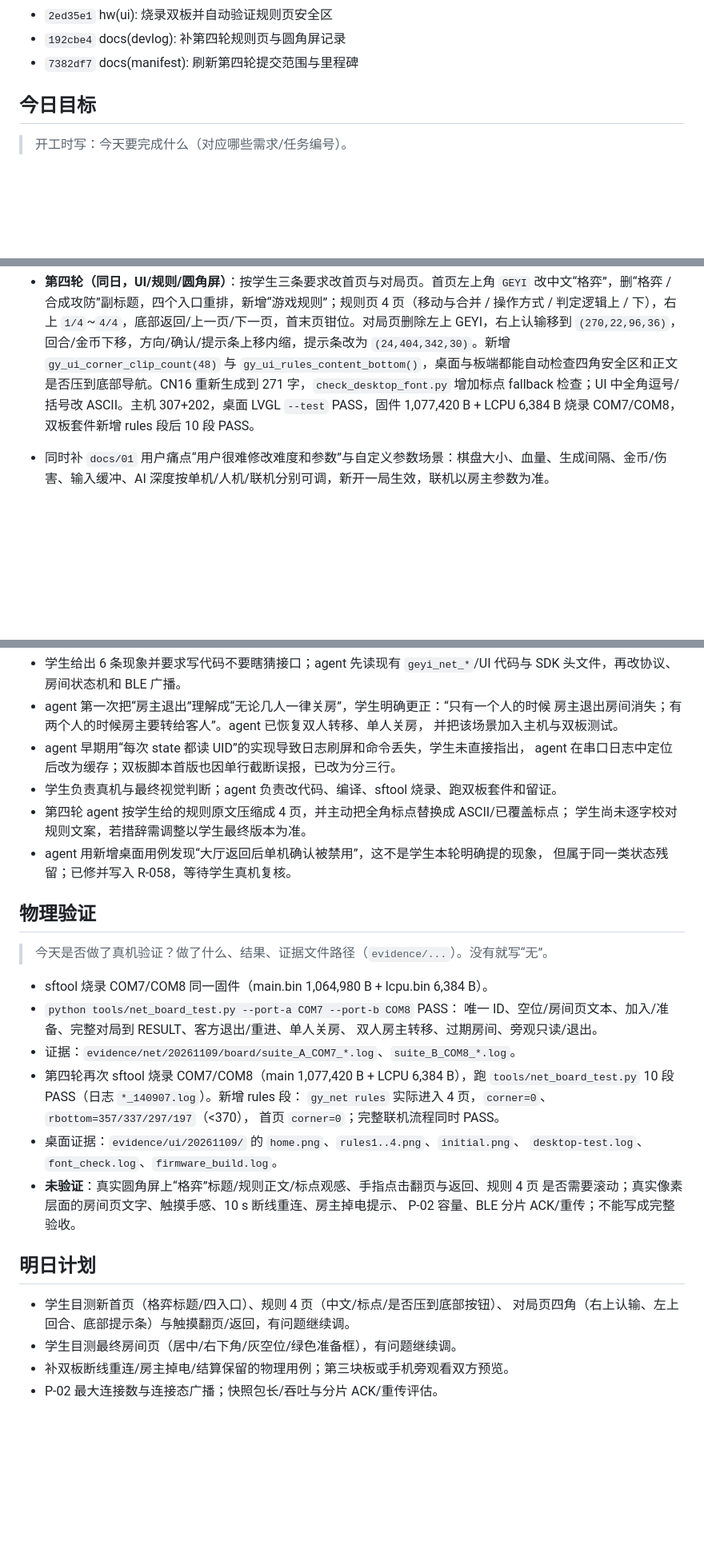
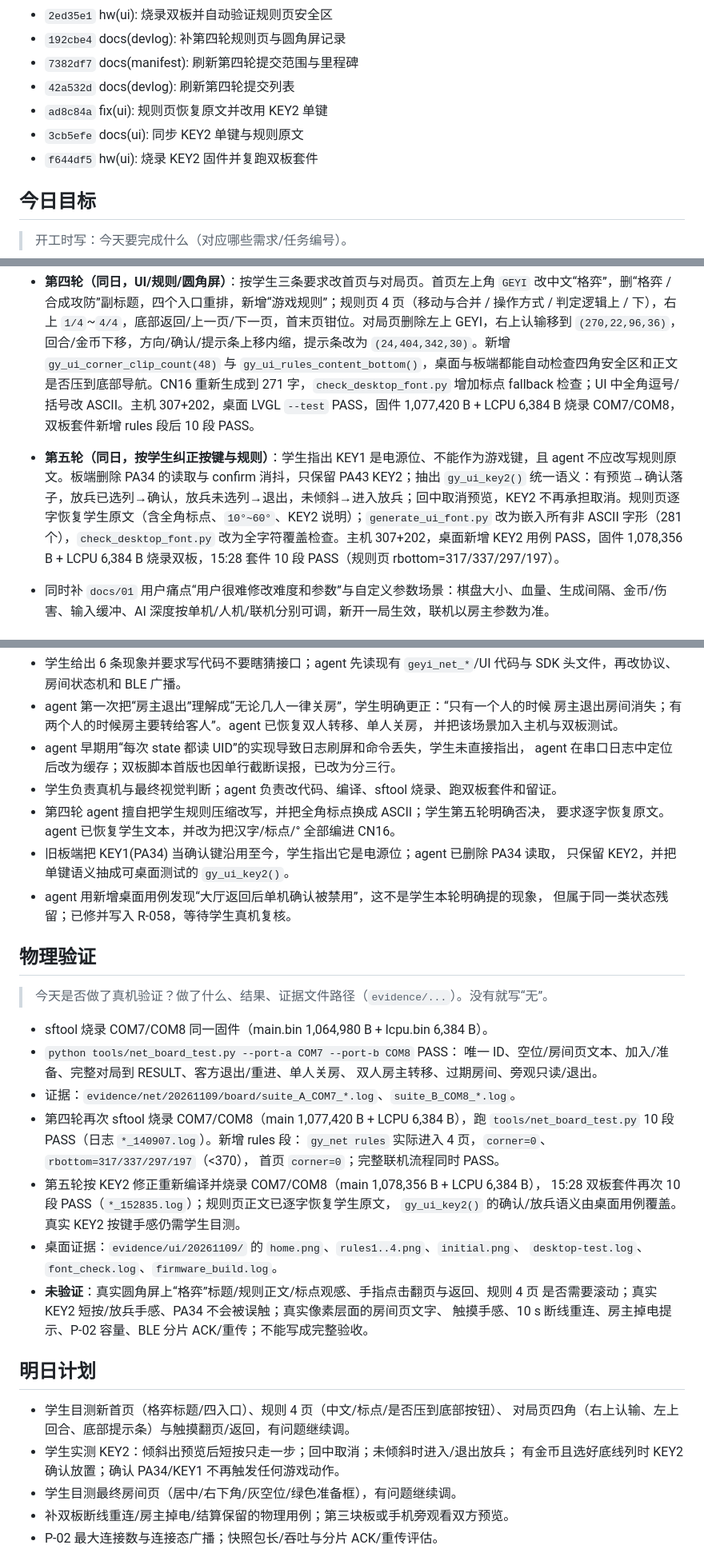
Before and after one commit to Soviet-i/geyi, a Markdown page: docs/devlog/2026-11-09.md, 3 parts joined by grey strips. Shown at 80% size. Drawn GitHub-style; blank space fills up the shorter version.

Commit message:
docs(devlog): 补第五轮 KEY2 与规则原文记录
Co-Authored-By: Claude Code <noreply@anthropic.com>

背景: 学生纠正 KEY1 是电源位、规则页不应被改写，代码与文档已按第五轮修正；开发日志需要如实记录这次返工。
改动: 追加第五轮完成项、KEY1/KEY2 与规则原文问题、AI 擅自改写规则/沿用 KEY1 的错误、1,078,356 B 双板烧录与 15:28 套件 PASS，以及真实 KEY2 手感/像素仍未验证。
验证: 提交列表由 python scripts/new_devlog.py --update 刷新到 f644df5；python scripts/check_all.py 四项 PASS。
AI协作: 是(Claude Code / deepseek-v4-flash；agent 记录学生纠正与自身错误，不替学生编造按键实测)

```diff
--- a/docs/devlog/2026-11-09.md
+++ b/docs/devlog/2026-11-09.md
@@ -38,6 +38,10 @@
 - `2ed35e1` hw(ui): 烧录双板并自动验证规则页安全区
 - `192cbe4` docs(devlog): 补第四轮规则页与圆角屏记录
 - `7382df7` docs(manifest): 刷新第四轮提交范围与里程碑
+- `42a532d` docs(devlog): 刷新第四轮提交列表
+- `ad8c84a` fix(ui): 规则页恢复原文并改用 KEY2 单键
+- `3cb5efe` docs(ui): 同步 KEY2 单键与规则原文
+- `f644df5` hw(ui): 烧录 KEY2 固件并复跑双板套件
 <!-- AUTO:COMMITS:END -->
 
 ## 今日目标
@@ -86,6 +90,7 @@
 - **第三轮独立架构 review 后追加**：客户端 RX 只接收当前连接并按 room_id 过滤，离房清 token/flush RX；房主心跳重发 ROOM_STATE，客方 READY 500ms 重发，STARTING 按新 seq 重算倒计时；STARTING 断线立即释放；旁观退出按钮不再禁用；GATT 旧 SEARCH/REGISTER 按 mode/conn 丢弃、0xFFFF 最多重试 3 次；确认弹窗全屏遮挡；`？` 改 ASCII `?` 并重生成 200 字字体。主机 307+199，双板再次 PASS。
 
 - **第四轮（同日，UI/规则/圆角屏）**：按学生三条要求改首页与对局页。首页左上角 `GEYI` 改中文“格弈”，删“格弈 / 合成攻防”副标题，四个入口重排，新增“游戏规则”；规则页 4 页（移动与合并 / 操作方式 / 判定逻辑上 / 下），右上 `1/4`~`4/4`，底部返回/上一页/下一页，首末页钳位。对局页删除左上 GEYI，右上认输移到 `(270,22,96,36)`，回合/金币下移，方向/确认/提示条上移内缩，提示条改为 `(24,404,342,30)`。新增 `gy_ui_corner_clip_count(48)` 与 `gy_ui_rules_content_bottom()`，桌面与板端都能自动检查四角安全区和正文是否压到底部导航。CN16 重新生成到 271 字，`check_desktop_font.py` 增加标点 fallback 检查；UI 中全角逗号/括号改 ASCII。主机 307+202，桌面 LVGL `--test` PASS，固件 1,077,420 B + LCPU 6,384 B 烧录 COM7/COM8，双板套件新增 rules 段后 10 段 PASS。
+- **第五轮（同日，按学生纠正按键与规则）**：学生指出 KEY1 是电源位、不能作为游戏键，且 agent 不应改写规则原文。板端删除 PA34 的读取与 confirm 消抖，只保留 PA43 KEY2；抽出 `gy_ui_key2()` 统一语义：有预览→确认落子，放兵已选列→确认，放兵未选列→退出，未倾斜→进入放兵；回中取消预览，KEY2 不再承担取消。规则页逐字恢复学生原文（含全角标点、`10°~60°`、KEY2 说明）；`generate_ui_font.py` 改为嵌入所有非 ASCII 字形（281 个），`check_desktop_font.py` 改为全字符覆盖检查。主机 307+202，桌面新增 KEY2 用例 PASS，固件 1,078,356 B + LCPU 6,384 B 烧录双板，15:28 套件 10 段 PASS（规则页 rbottom=317/337/297/197）。
 - 同时补 `docs/01` 用户痛点“用户很难修改难度和参数”与自定义参数场景：棋盘大小、血量、生成间隔、金币/伤害、输入缓冲、AI 深度按单机/人机/联机分别可调，新开一局生效，联机以房主参数为准。
 
 ## 遇到的问题与解决
@@ -129,8 +134,10 @@
 - agent 早期用“每次 state 都读 UID”的实现导致日志刷屏和命令丢失，学生未直接指出，
   agent 在串口日志中定位后改为缓存；双板脚本首版也因单行截断误报，已改为分三行。
 - 学生负责真机与最终视觉判断；agent 负责改代码、编译、sftool 烧录、跑双板套件和留证。
-- 第四轮 agent 按学生给的规则原文压缩成 4 页，并主动把全角标点替换成 ASCII/已覆盖标点；
-  学生尚未逐字校对规则文案，若措辞需调整以学生最终版本为准。
+- 第四轮 agent 擅自把学生规则压缩改写，并把全角标点换成 ASCII；学生第五轮明确否决，
+  要求逐字恢复原文。agent 已恢复学生文本，并改为把汉字/标点/° 全部编进 CN16。
+- 旧板端把 KEY1(PA34) 当确认键沿用至今，学生指出它是电源位；agent 已删除 PA34 读取，
+  只保留 KEY2，并把单键语义抽成可桌面测试的 `gy_ui_key2()`。
 - agent 用新增桌面用例发现“大厅返回后单机确认被禁用”，这不是学生本轮明确提的现象，
   但属于同一类状态残留；已修并写入 R-058，等待学生真机复核。
 
@@ -145,18 +152,23 @@
 - 证据：`evidence/net/20261109/board/suite_A_COM7_*.log`、`suite_B_COM8_*.log`。
 - 第四轮再次 sftool 烧录 COM7/COM8（main 1,077,420 B + LCPU 6,384 B），跑
   `tools/net_board_test.py` 10 段 PASS（日志 `*_140907.log`）。新增 rules 段：
-  `gy_net rules` 实际进入 4 页，`corner=0`、`rbottom=357/337/297/197`（<370），
+  `gy_net rules` 实际进入 4 页，`corner=0`、`rbottom=317/337/297/197`（<370），
   首页 `corner=0`；完整联机流程同时 PASS。
+- 第五轮按 KEY2 修正重新编译并烧录 COM7/COM8（main 1,078,356 B + LCPU 6,384 B），
+  15:28 双板套件再次 10 段 PASS（`*_152835.log`）；规则页正文已逐字恢复学生原文，
+  `gy_ui_key2()` 的确认/放兵语义由桌面用例覆盖。真实 KEY2 按键手感仍需学生目测。
 - 桌面证据：`evidence/ui/20261109/` 的 `home.png`、`rules1..4.png`、`initial.png`、
   `desktop-test.log`、`font_check.log`、`firmware_build.log`。
 - **未验证**：真实圆角屏上“格弈”标题/规则正文/标点观感、手指点击翻页与返回、规则 4 页
-  是否需要滚动；真实像素层面的房间页文字、触摸手感、10 s 断线重连、房主掉电提示、
-  P-02 容量、BLE 分片 ACK/重传；不能写成完整验收。
+  是否需要滚动；真实 KEY2 短按/放兵手感、PA34 不会被误触；真实像素层面的房间页文字、
+  触摸手感、10 s 断线重连、房主掉电提示、P-02 容量、BLE 分片 ACK/重传；不能写成完整验收。
 
 ## 明日计划
 
 - 学生目测新首页（格弈标题/四入口）、规则 4 页（中文/标点/是否压到底部按钮）、
   对局页四角（右上认输、左上回合、底部提示条）与触摸翻页/返回，有问题继续调。
+- 学生实测 KEY2：倾斜出预览后短按只走一步；回中取消；未倾斜时进入/退出放兵；
+  有金币且选好底线列时 KEY2 确认放置；确认 PA34/KEY1 不再触发任何游戏动作。
 - 学生目测最终房间页（居中/右下角/灰空位/绿色准备框），有问题继续调。
 - 补双板断线重连/房主掉电/结算保留的物理用例；第三块板或手机旁观看双方预览。
 - P-02 最大连接数与连接态广播；快照包长/吞吐与分片 ACK/重传评估。
```
